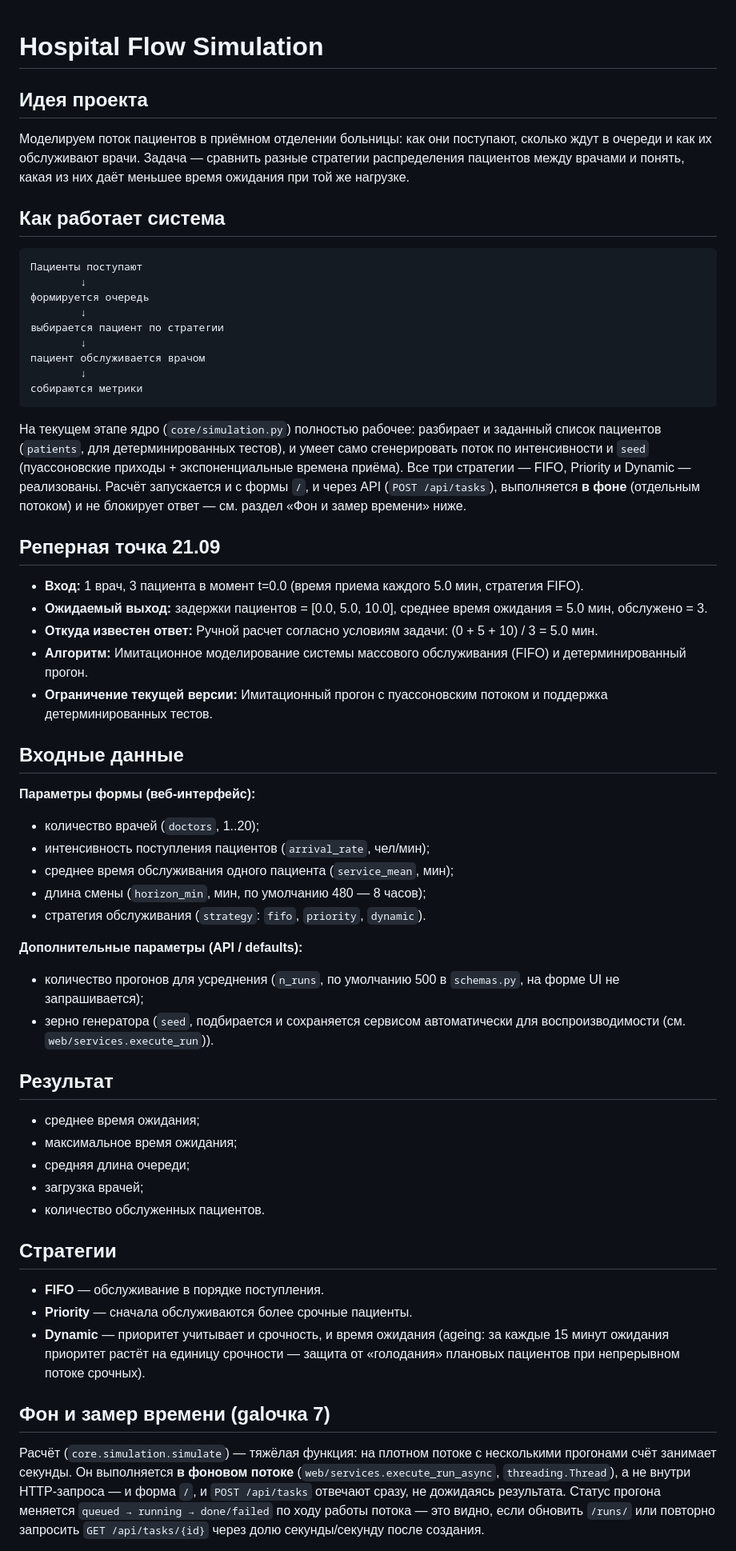
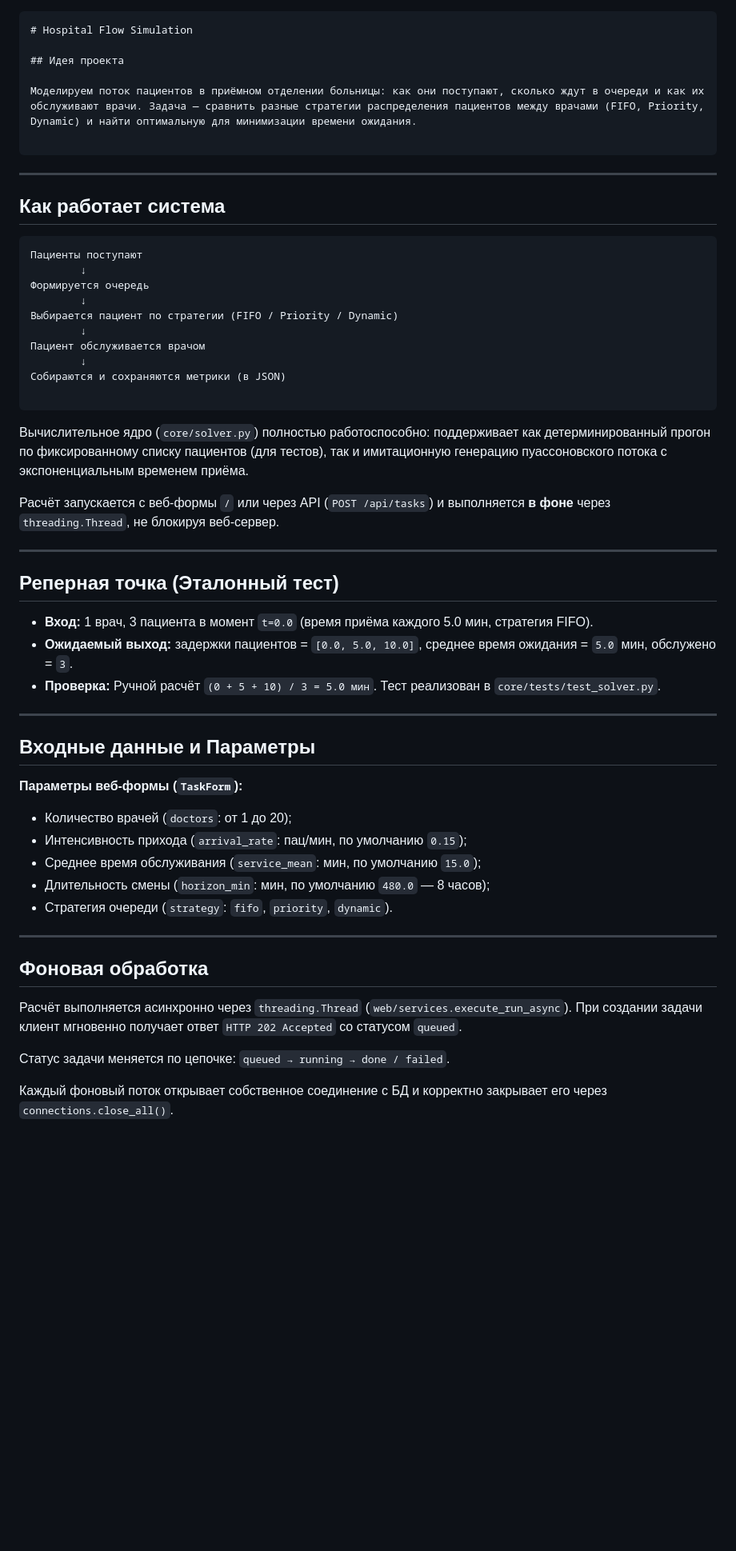
Before and after one commit to imanjiiro/sweet_peaches, a Markdown page: README.md, the part around one of its changes. Shown at 80% size. GitHub-like rendering; blank space fills up the shorter version.

Commit message:
Update README.md with accurate file paths, Task model and docs structure

````diff
--- a/README.md
+++ b/README.md
@@ -1,83 +1,60 @@
+```markdown
 # Hospital Flow Simulation
 
 ## Идея проекта
 
-Моделируем поток пациентов в приёмном отделении больницы: как они
-поступают, сколько ждут в очереди и как их обслуживают врачи. Задача —
-сравнить разные стратегии распределения пациентов между врачами и
-понять, какая из них даёт меньшее время ожидания при той же нагрузке.
+Моделируем поток пациентов в приёмном отделении больницы: как они поступают, сколько ждут в очереди и как их обслуживают врачи. Задача — сравнить разные стратегии распределения пациентов между врачами (FIFO, Priority, Dynamic) и найти оптимальную для минимизации времени ожидания.
+
+```
+
+---
 
 ## Как работает система
 
 ```
 Пациенты поступают
         ↓
-формируется очередь
+Формируется очередь
         ↓
-выбирается пациент по стратегии
+Выбирается пациент по стратегии (FIFO / Priority / Dynamic)
         ↓
-пациент обслуживается врачом
+Пациент обслуживается врачом
         ↓
-собираются метрики
+Собираются и сохраняются метрики (в JSON)
+
 ```
 
-На текущем этапе ядро (`core/simulation.py`) полностью рабочее:
-разбирает и заданный список пациентов (`patients`, для детерминированных
-тестов), и умеет само сгенерировать поток по интенсивности и `seed`
-(пуассоновские приходы + экспоненциальные времена приёма). Все три
-стратегии — FIFO, Priority и Dynamic — реализованы. Расчёт запускается
-и с формы `/`, и через API (`POST /api/tasks`), выполняется **в фоне**
-(отдельным потоком) и не блокирует ответ — см. раздел «Фон и замер
-времени» ниже.
+Вычислительное ядро (`core/solver.py`) полностью работоспособно: поддерживает как детерминированный прогон по фиксированному списку пациентов (для тестов), так и имитационную генерацию пуассоновского потока с экспоненциальным временем приёма.
 
-## Реперная точка 21.09
+Расчёт запускается с веб-формы `/` или через API (`POST /api/tasks`) и выполняется **в фоне** через `threading.Thread`, не блокируя веб-сервер.
 
-- **Вход:** 1 врач, 3 пациента в момент t=0.0 (время приема каждого 5.0 мин, стратегия FIFO).
-- **Ожидаемый выход:** задержки пациентов = [0.0, 5.0, 10.0], среднее время ожидания = 5.0 мин, обслужено = 3.
-- **Откуда известен ответ:** Ручной расчет согласно условиям задачи: (0 + 5 + 10) / 3 = 5.0 мин.
-- **Алгоритм:** Имитационное моделирование системы массового обслуживания (FIFO) и детерминированный прогон.
-- **Ограничение текущей версии:** Имитационный прогон с пуассоновским потоком и поддержка детерминированных тестов.
+---
 
+## Реперная точка (Эталонный тест)
 
-## Входные данные
+* **Вход:** 1 врач, 3 пациента в момент `t=0.0` (время приёма каждого 5.0 мин, стратегия FIFO).
+* **Ожидаемый выход:** задержки пациентов = `[0.0, 5.0, 10.0]`, среднее время ожидания = `5.0` мин, обслужено = `3`.
+* **Проверка:** Ручной расчёт `(0 + 5 + 10) / 3 = 5.0 мин`. Тест реализован в `core/tests/test_solver.py`.
 
-**Параметры формы (веб-интерфейс):**
-- количество врачей (`doctors`, 1..20);
-- интенсивность поступления пациентов (`arrival_rate`, чел/мин);
-- среднее время обслуживания одного пациента (`service_mean`, мин);
-- длина смены (`horizon_min`, мин, по умолчанию 480 — 8 часов);
-- стратегия обслуживания (`strategy`: `fifo`, `priority`, `dynamic`).
+---
 
-**Дополнительные параметры (API / defaults):**
-- количество прогонов для усреднения (`n_runs`, по умолчанию 500 в `schemas.py`, на форме UI не запрашивается);
-- зерно генератора (`seed`, подбирается и сохраняется сервисом автоматически для воспроизводимости (см. `web/services.execute_run`)).
+## Входные данные и Параметры
 
+**Параметры веб-формы (`TaskForm`):**
 
-## Результат
+* Количество врачей (`doctors`: от 1 до 20);
+* Интенсивность прихода (`arrival_rate`: пац/мин, по умолчанию `0.15`);
+* Среднее время обслуживания (`service_mean`: мин, по умолчанию `15.0`);
+* Длительность смены (`horizon_min`: мин, по умолчанию `480.0` — 8 часов);
+* Стратегия очереди (`strategy`: `fifo`, `priority`, `dynamic`).
 
-- среднее время ожидания;
-- максимальное время ожидания;
-- средняя длина очереди;
-- загрузка врачей;
-- количество обслуженных пациентов.
+---
 
-## Стратегии
+## Фоновая обработка
 
-- **FIFO** — обслуживание в порядке поступления.
-- **Priority** — сначала обслуживаются более срочные пациенты.
-- **Dynamic** — приоритет учитывает и срочность, и время ожидания
-  (аgeing: за каждые 15 минут ожидания приоритет растёт на единицу
-  срочности — защита от «голодания» плановых пациентов при
-  непрерывном потоке срочных).
+Расчёт выполняется асинхронно через `threading.Thread` (`web/services.execute_run_async`). При создании задачи клиент мгновенно получает ответ `HTTP 202 Accepted` со статусом `queued`.
 
-## Фон и замер времени (galочка 7)
+Статус задачи меняется по цепочке: `queued → running → done / failed`.
 
-Расчёт (`core.simulation.simulate`) — тяжёлая функция: на плотном
-потоке с несколькими прогонами счёт занимает секунды. Он выполняется
-**в фоновом потоке** (`web/services.execute_run_async`,
-`threading.Thread`), а не внутри HTTP-запроса — и форма `/`, и
-`POST /api/tasks` отвечают сразу, не дожидаясь результата. Статус
-прогона меняется `queued → running → done/failed` по ходу работы
-потока — это видно, если обновить `/runs/` или повторно запросить
-`GET /api/tasks/{id}` через долю секунды/секунду после создания.
+Каждый фоновый поток открывает собственное соединение с БД и корректно закрывает его через `connections.close_all()`.
 
````
Also changed, not shown: other parts of README.md (+57 -112 lines).
